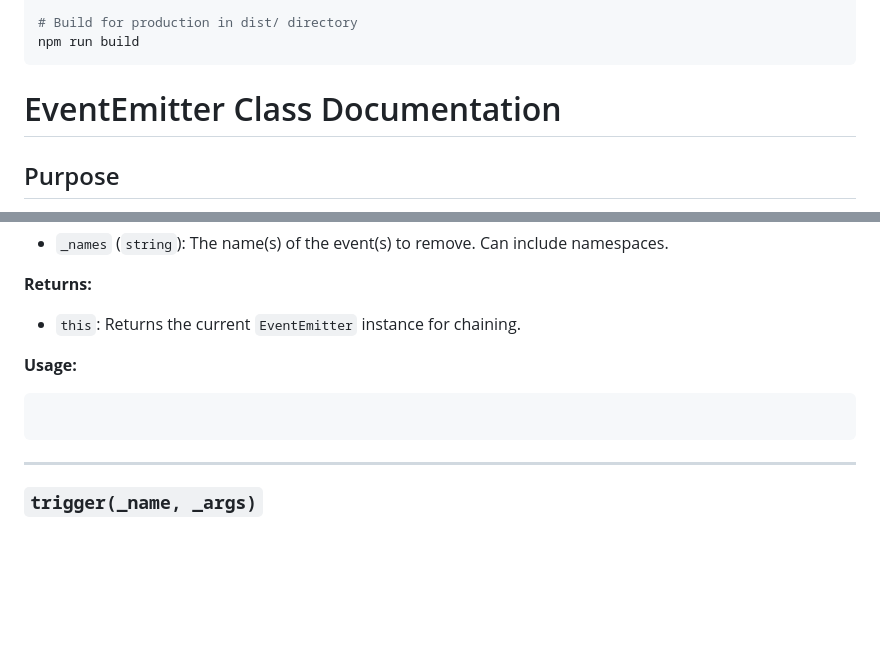
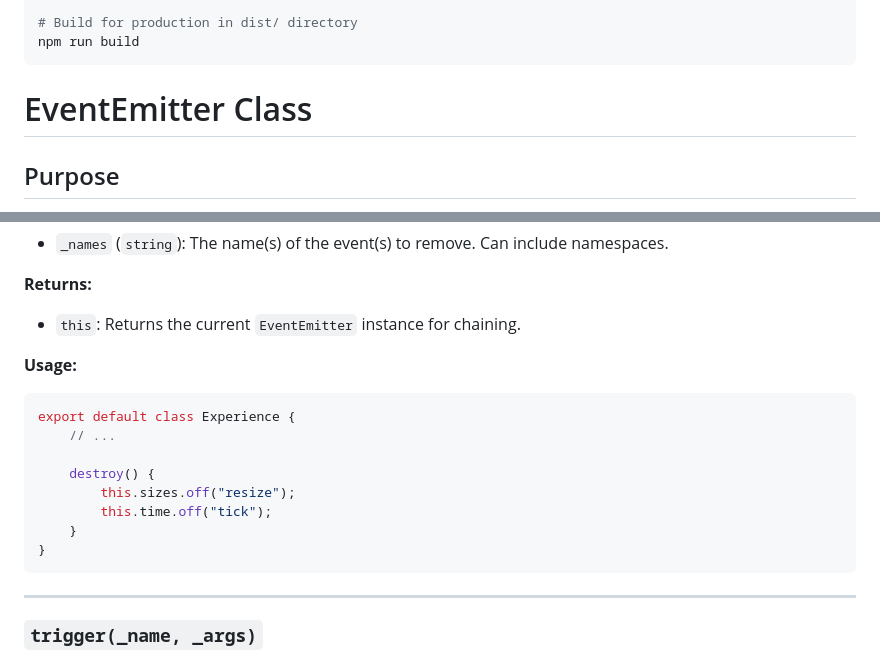
Before and after one commit to cborjah/threejs-sandbox, a Markdown page: README.md, 2 parts joined by grey strips. GitHub-like rendering; blank space fills up the shorter version.

Commit message:
docs: add example to off method documentation

````diff
--- a/README.md
+++ b/README.md
@@ -15,7 +15,7 @@ npm run dev
 npm run build
 ```
 
-# EventEmitter Class Documentation
+# EventEmitter Class
 
 ## Purpose
 
@@ -82,7 +82,14 @@ Removes one or more event listeners based on the provided event names.
 **Usage:**
 
 ```javascript
+export default class Experience {
+    // ...
 
+    destroy() {
+        this.sizes.off("resize");
+        this.time.off("tick");
+    }
+}
 ```
 
 ---
````
